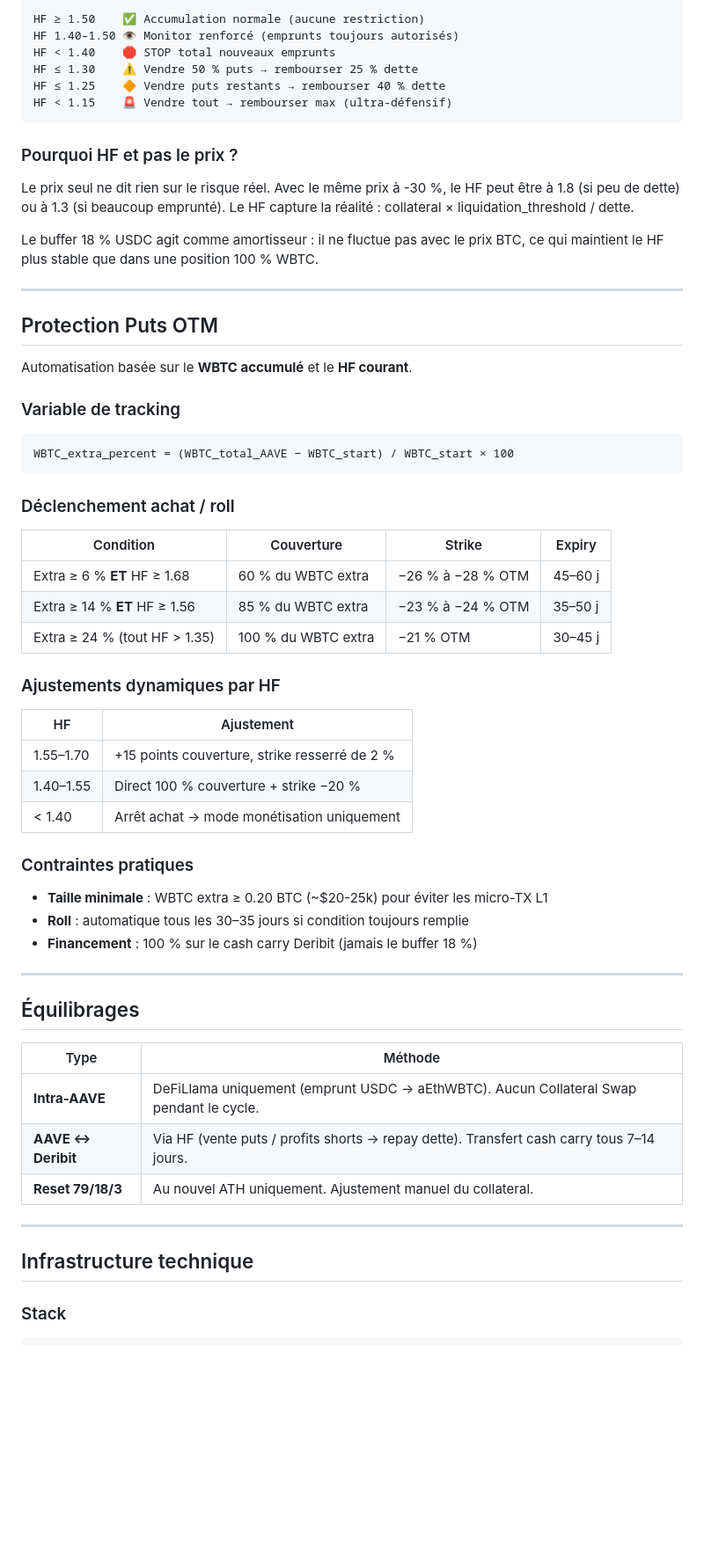
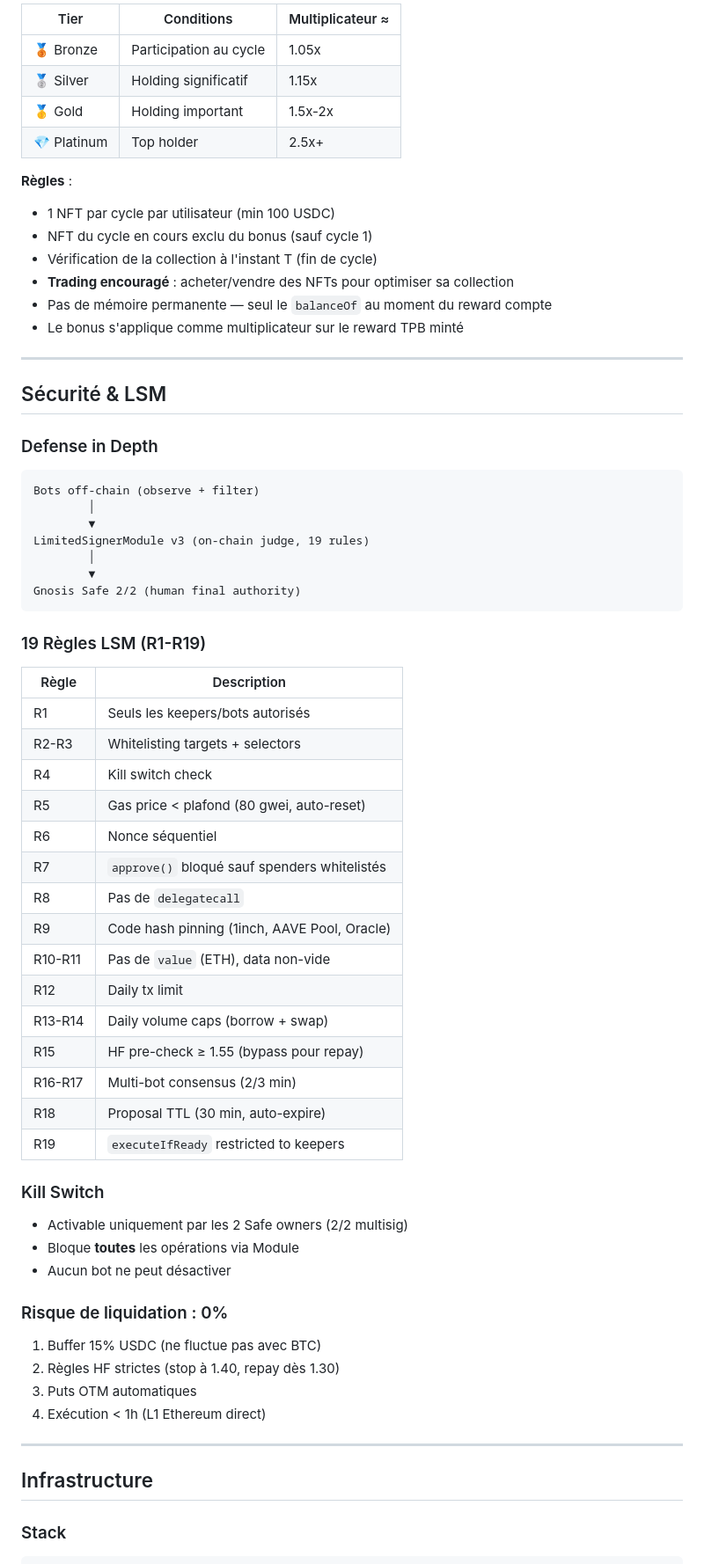
Before and after one commit to adeloing/btsave, a Markdown page: README.md, the part around one of its changes. Shown at 88% size. Drawn GitHub-style; blank space fills up the shorter version.

````diff
--- a/README.md
+++ b/README.md
@@ -140,65 +250,71 @@ Aucune action. Garder tous les shorts ouverts pour maximiser le carry.
 
-```
-HF ≥ 1.50    ✅ Accumulation normale (aucune restriction)
-HF 1.40–1.50 👁️ Monitor renforcé (emprunts toujours autorisés)
-HF < 1.40    🛑 STOP total nouveaux emprunts
-HF ≤ 1.30    ⚠️ Vendre 50 % puts → rembourser 25 % dette
-HF ≤ 1.25    🔶 Vendre puts restants → rembourser 40 % dette
-HF < 1.15    🚨 Vendre tout → rembourser max (ultra-défensif)
-```
+| Tier | Conditions | Multiplicateur ≈ |
+|------|-----------|-------------------|
+| 🥉 Bronze | Participation au cycle | 1.05x |
+| 🥈 Silver | Holding significatif | 1.15x |
+| 🥇 Gold | Holding important | 1.5x-2x |
+| 💎 Platinum | Top holder | 2.5x+ |
 
-### Pourquoi HF et pas le prix ?
-
-Le prix seul ne dit rien sur le risque réel. Avec le même prix à -30 %, le HF peut être à 1.8 (si peu de dette) ou à 1.3 (si beaucoup emprunté). Le HF capture la réalité : collateral × liquidation_threshold / dette.
-
-Le buffer 18 % USDC agit comme amortisseur : il ne fluctue pas avec le prix BTC, ce qui maintient le HF plus stable que dans une position 100 % WBTC.
+**Règles** :
+- 1 NFT par cycle par utilisateur (min 100 USDC)
+- NFT du cycle en cours exclu du bonus (sauf cycle 1)
+- Vérification de la collection à l'instant T (fin de cycle)
+- **Trading encouragé** : acheter/vendre des NFTs pour optimiser sa collection
+- Pas de mémoire permanente — seul le `balanceOf` au moment du reward compte
+- Le bonus s'applique comme multiplicateur sur le reward TPB minté
 
 ---
 
-## Protection Puts OTM
+## Sécurité & LSM
 
-Automatisation basée sur le **WBTC accumulé** et le **HF courant**.
-
-### Variable de tracking
+### Defense in Depth
 
 ```
-WBTC_extra_percent = (WBTC_total_AAVE − WBTC_start) / WBTC_start × 100
+Bots off-chain (observe + filter)
+        │
+        ▼
+LimitedSignerModule v3 (on-chain judge, 19 rules)
+        │
+        ▼
+Gnosis Safe 2/2 (human final authority)
 ```
 
-### Déclenchement achat / roll
+### 19 Règles LSM (R1-R19)
 
-| Condition | Couverture | Strike | Expiry |
-|-----------|------------|--------|--------|
-| Extra ≥ 6 % **ET** HF ≥ 1.68 | 60 % du WBTC extra | −26 % à −28 % OTM | 45–60 j |
-| Extra ≥ 14 % **ET** HF ≥ 1.56 | 85 % du WBTC extra | −23 % à −24 % OTM | 35–50 j |
-| Extra ≥ 24 % (tout HF > 1.35) | 100 % du WBTC extra | −21 % OTM | 30–45 j |
+| Règle | Description |
+|-------|-------------|
+| R1 | Seuls les keepers/bots autorisés |
+| R2-R3 | Whitelisting targets + selectors |
+| R4 | Kill switch check |
+| R5 | Gas price < plafond (80 gwei, auto-reset) |
+| R6 | Nonce séquentiel |
+| R7 | `approve()` bloqué sauf spenders whitelistés |
+| R8 | Pas de `delegatecall` |
+| R9 | Code hash pinning (1inch, AAVE Pool, Oracle) |
+| R10-R11 | Pas de `value` (ETH), data non-vide |
+| R12 | Daily tx limit |
+| R13-R14 | Daily volume caps (borrow + swap) |
+| R15 | HF pre-check ≥ 1.55 (bypass pour repay) |
+| R16-R17 | Multi-bot consensus (2/3 min) |
+| R18 | Proposal TTL (30 min, auto-expire) |
+| R19 | `executeIfReady` restricted to keepers |
 
-### Ajustements dynamiques par HF
+### Kill Switch
 
-| HF | Ajustement |
-|----|------------|
-| 1.55–1.70 | +15 points couverture, strike resserré de 2 % |
-| 1.40–1.55 | Direct 100 % couverture + strike −20 % |
-| < 1.40 | Arrêt achat → mode monétisation uniquement |
+- Activable uniquement par les 2 Safe owners (2/2 multisig)
+- Bloque **toutes** les opérations via Module
+- Aucun bot ne peut désactiver
 
-### Contraintes pratiques
-- **Taille minimale** : WBTC extra ≥ 0.20 BTC (~$20-25k) pour éviter les micro-TX L1
-- **Roll** : automatique tous les 30–35 jours si condition toujours remplie
-- **Financement** : 100 % sur le cash carry Deribit (jamais le buffer 18 %)
+### Risque de liquidation : 0%
+
+1. Buffer 15% USDC (ne fluctue pas avec BTC)
+2. Règles HF strictes (stop à 1.40, repay dès 1.30)
+3. Puts OTM automatiques
+4. Exécution < 1h (L1 Ethereum direct)
 
 ---
 
-## Équilibrages
-
-| Type | Méthode |
-|------|---------|
-| **Intra-AAVE** | DeFiLlama uniquement (emprunt USDC → aEthWBTC). Aucun Collateral Swap pendant le cycle. |
-| **AAVE ↔ Deribit** | Via HF (vente puts / profits shorts → repay dette). Transfert cash carry tous 7–14 jours. |
-| **Reset 79/18/3** | Au nouvel ATH uniquement. Ajustement manuel du collateral. |
-
----
-
-## Infrastructure technique
+## Infrastructure
 
 ### Stack
 
````
Also changed, not shown: other parts of README.md (+259 -184 lines).
